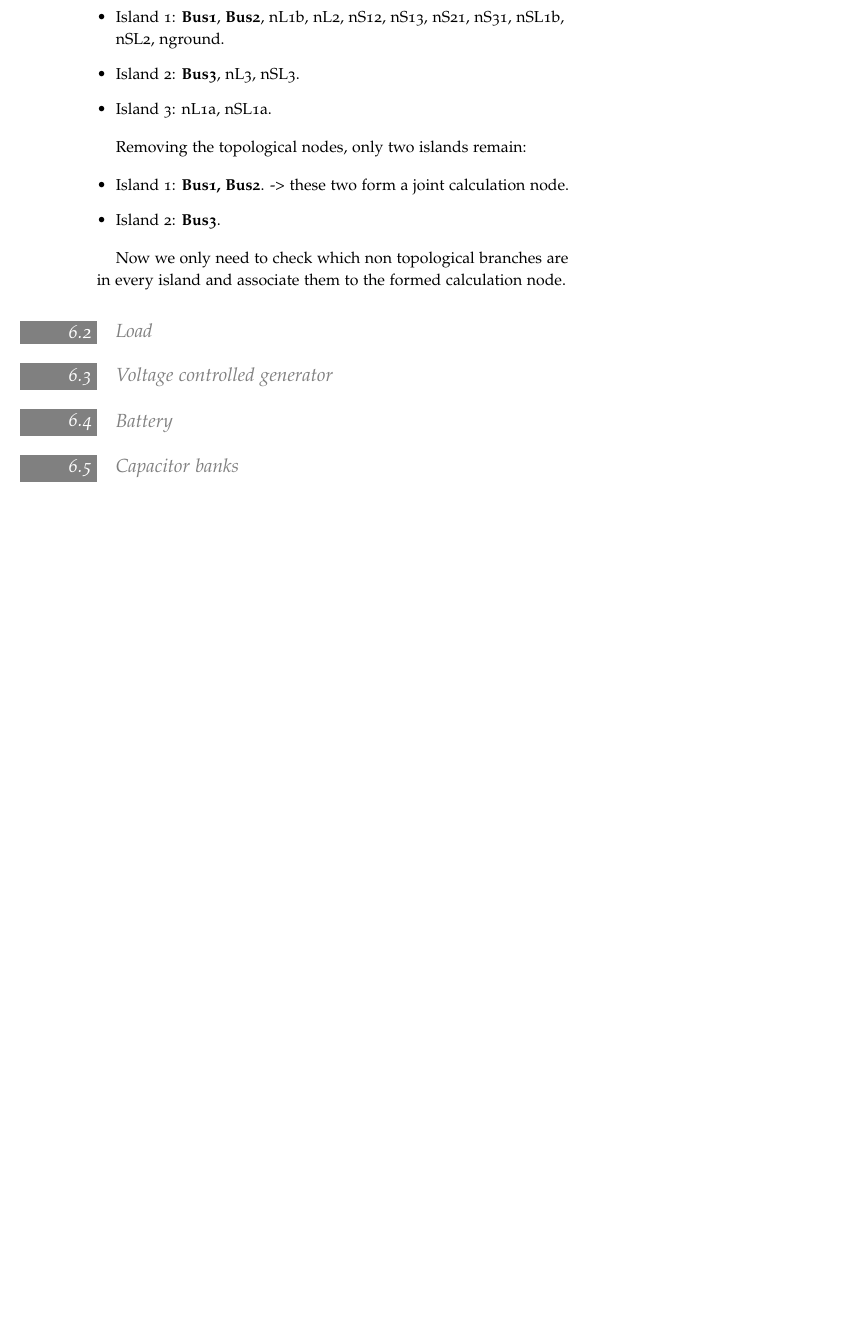
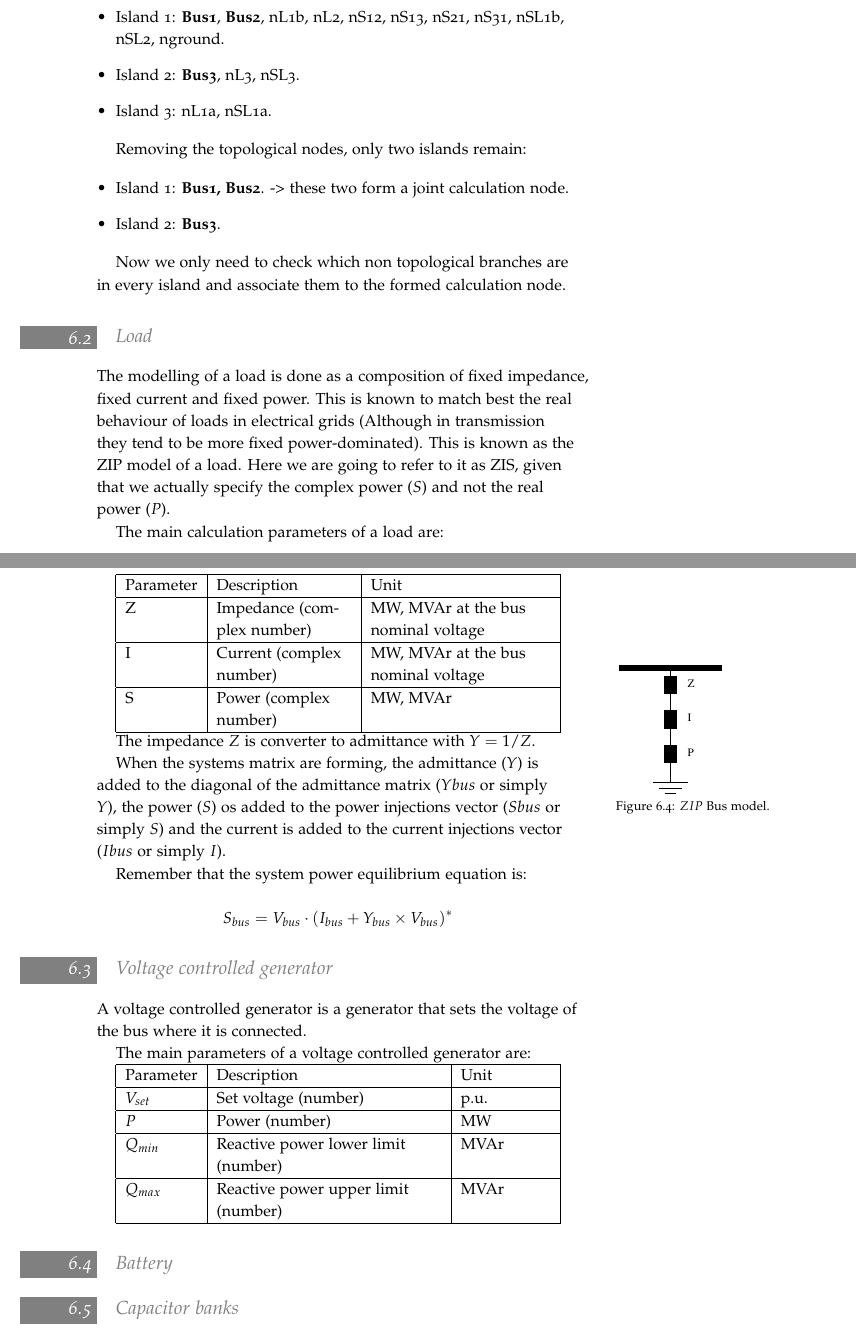
Before and after one commit to SanPen/PracticalGridModeling, a LaTeX book (practical_grid_modeling.tex): part of page 30 of 51 before the commit and two parts of pages 30 and 31 of 55 after it, the two joined at a grey line, cut so that both start at the same text, the shorter picture padded with empty space. The pictures show the PDF file practical_grid_modeling.pdf that the author committed with the source.

Commit message:
Wrote some..

```diff
--- a/practical_grid_modeling.tex
+++ b/practical_grid_modeling.tex
@@ -1345,9 +1345,58 @@ Now we only need to check which non topological branches are in every island and
 
 \section{Load}
 
+The modelling of a load is done as a composition of fixed impedance, fixed current and fixed power. This is known to match best the real behaviour of loads in electrical grids (Although in transmission they tend to be more fixed power-dominated). This is known as the ZIP model of a load. Here we are going to refer to it as ZIS, given that we actually specify the complex power ($S$) and not the real power ($P$).
+
+The main calculation parameters of a load are:\\
+\begin{tabular}{|l|p{3cm}|p{4cm}|}
+	\hline
+	Parameter & Description & Unit \\
+	\hline
+	Z & Impedance (complex number) & MW, MVAr at the bus nominal voltage \\
+	\hline
+	I & Current (complex number) & MW, MVAr at the bus nominal voltage \\
+	\hline
+	S & Power (complex number) & MW, MVAr \\
+	\hline
+\end{tabular}
+\newline
+The impedance $Z$ is converter to admittance with $Y=1/Z$.
+
+\begin{marginfigure}
+	\includegraphics[width=0.49\linewidth]{img/ZIP_model.eps}
+	\caption{$ZIP$ Bus model.}
+	\label{zip_bus_model}
+\end{marginfigure}
+
+When the systems matrix are forming, the admittance ($Y$) is added to the diagonal of the admittance matrix ($Ybus$ or simply $Y$), the power ($S$) os added to the power injections vector ($Sbus$ or simply $S$) and the current is added to the current injections vector ($Ibus$ or simply $I$).
+
+Remember that the system power equilibrium equation is:
+
+$$
+S_{bus} = V_{bus} \cdot (I_{bus} + Y_{bus} \times V_{bus})^*
+$$
+
 
 \section{Voltage controlled generator}
 
+A voltage controlled generator is a generator that sets the voltage of the bus where it is connected.
+
+The main parameters of a voltage controlled generator are:\\
+\begin{tabular}{|l|p{5cm}|p{2cm}|}
+	\hline
+	Parameter & Description & Unit \\
+	\hline
+	$V_{set}$ & Set voltage (number) & p.u. \\
+	\hline
+	$P$ & Power (number) & MW \\
+	\hline
+	$Q_{min}$ & Reactive power lower limit (number) & MVAr \\
+	\hline
+	$Q_{max}$ & Reactive power upper limit (number) & MVAr \\
+	\hline
+\end{tabular}
+
+When forming the
 
 \section{Battery}
 
```
Also changed, not shown: practical_grid_modeling.pdf.
